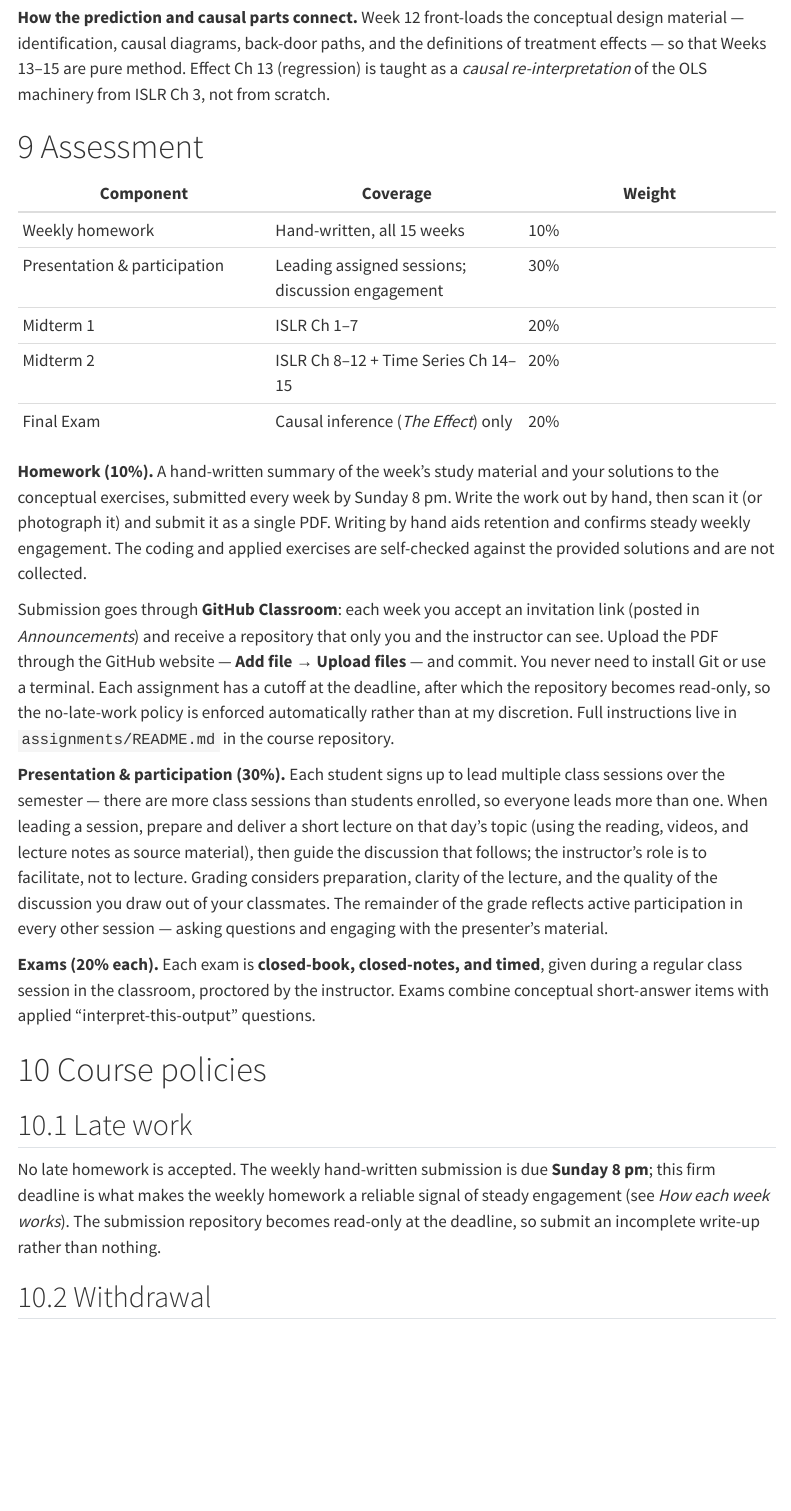
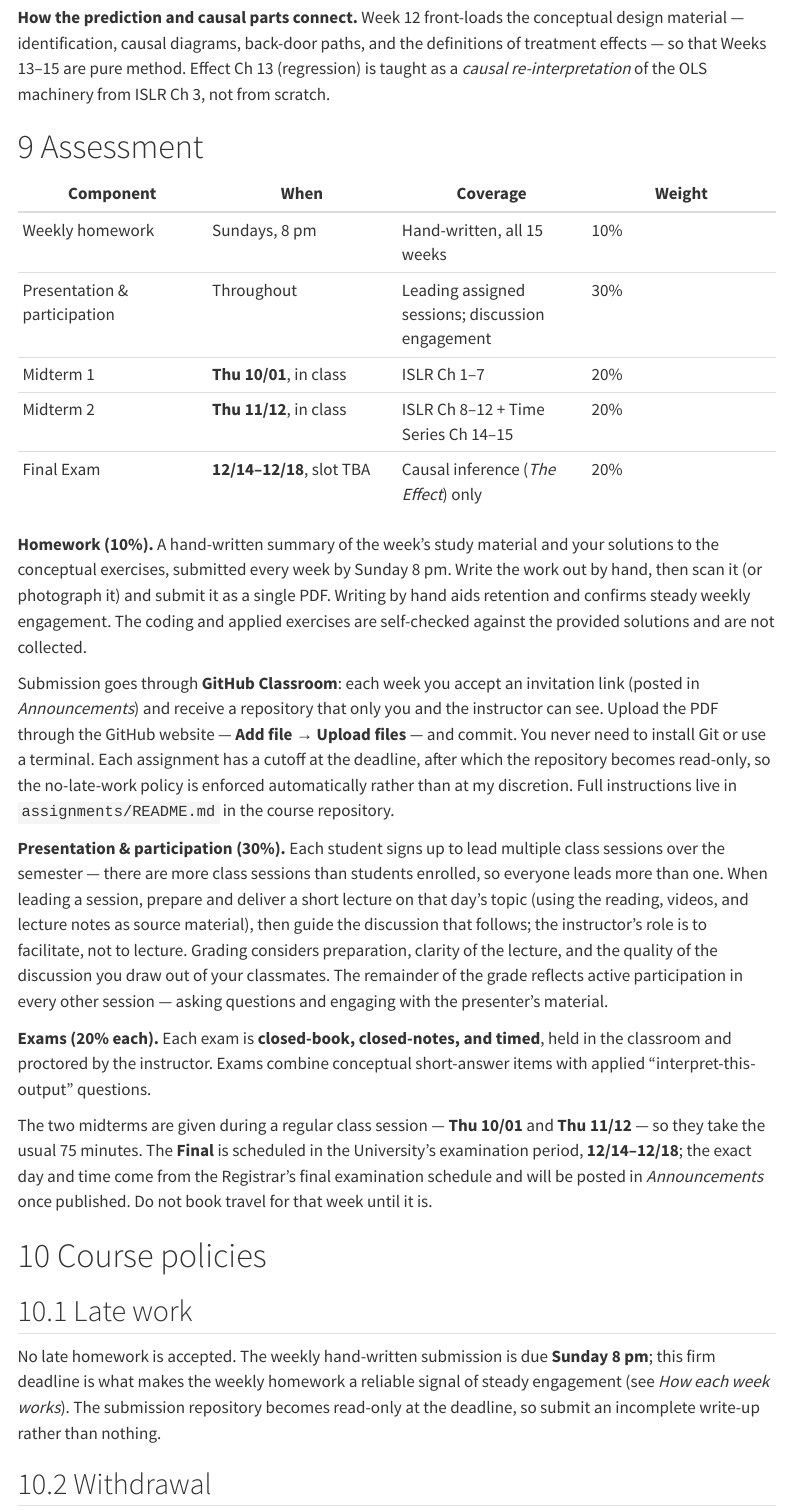
Before and after one commit to uh-manoa-uhero/econ630, a Quarto document (index.qmd): the page in a window 1100 px wide, from 6380 px down. Rendered offline with R 4.5, knitr and Pandoc in place of Quarto, with nearby package versions; menus at the side of the page are left out.

Commit message:
Carry the exam dates into Assessment and correct the exam-logistics text
The Assessment table gained a When column with both midterm dates and the final
examination period, so students find the dates where they look for grading
information rather than only in the schedule.

Also fixes a claim that was wrong for the Final: exams were described as 'given
during a regular class session', which is true of the two midterms but not of the
Final, which sits in the 12/14-12/18 examination period at a slot the Registrar
sets.

```diff
--- a/index.qmd
+++ b/index.qmd
@@ -266,13 +266,13 @@ machinery from ISLR Ch 3, not from scratch.
 
 # Assessment
 
-| Component | Coverage | Weight |
-|---|---|---|
-| Weekly homework | Hand-written, all 15 weeks | 10% |
-| Presentation & participation | Leading assigned sessions; discussion engagement | 30% |
-| Midterm 1 | ISLR Ch 1–7 | 20% |
-| Midterm 2 | ISLR Ch 8–12 + Time Series Ch 14–15 | 20% |
-| Final Exam | Causal inference (*The Effect*) only | 20% |
+| Component | When | Coverage | Weight |
+|---|---|---|---|
+| Weekly homework | Sundays, 8 pm | Hand-written, all 15 weeks | 10% |
+| Presentation & participation | Throughout | Leading assigned sessions; discussion engagement | 30% |
+| Midterm 1 | **Thu 10/01**, in class | ISLR Ch 1–7 | 20% |
+| Midterm 2 | **Thu 11/12**, in class | ISLR Ch 8–12 + Time Series Ch 14–15 | 20% |
+| Final Exam | **12/14–12/18**, slot TBA | Causal inference (*The Effect*) only | 20% |
 
 **Homework (10%).** A hand-written summary of the week's study material and your
 solutions to the conceptual exercises, submitted every week by Sunday 8 pm.
@@ -302,9 +302,14 @@ the grade reflects active participation in every other session — asking
 questions and engaging with the presenter's material.
 
 **Exams (20% each).** Each exam is **closed-book, closed-notes, and
-timed**, given during a regular class session in the classroom, proctored
-by the instructor. Exams combine conceptual short-answer items with applied
-"interpret-this-output" questions.
+timed**, held in the classroom and proctored by the instructor. Exams combine
+conceptual short-answer items with applied "interpret-this-output" questions.
+
+The two midterms are given during a regular class session — **Thu 10/01** and
+**Thu 11/12** — so they take the usual 75 minutes. The **Final** is scheduled in
+the University's examination period, **12/14–12/18**; the exact day and time come
+from the Registrar's final examination schedule and will be posted in
+*Announcements* once published. Do not book travel for that week until it is.
 
 # Course policies
 
```
